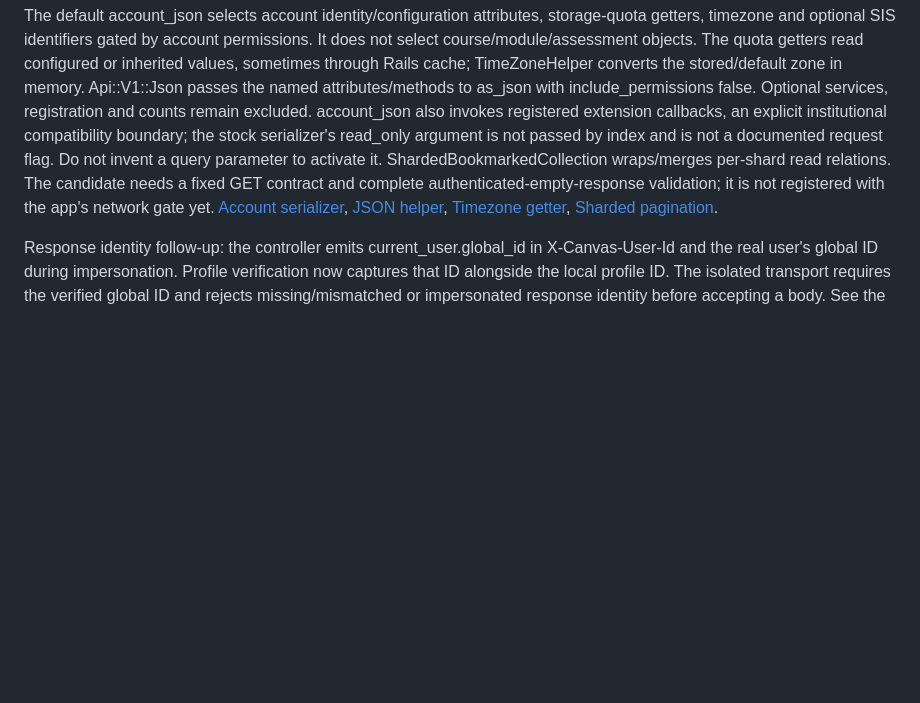
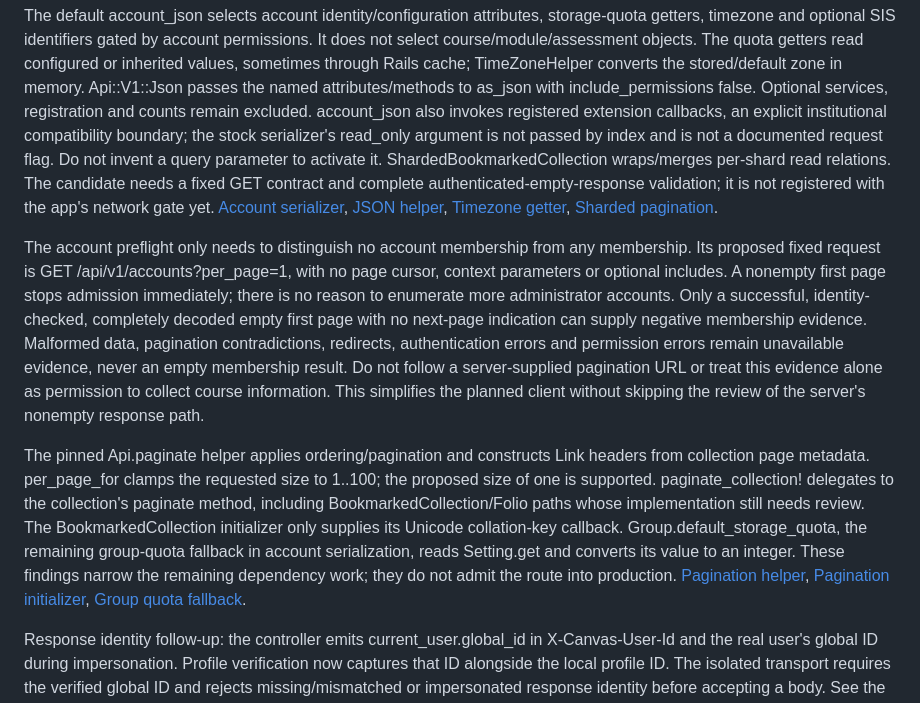
Before and after one commit to keenanselbee/canvas-weekly, a Markdown page: docs/canvas-metadata-permissions-review.md, the part around the change. Rendered like a GitHub page; blank space fills up the shorter version.

Commit message:
docs(canvas): narrow account membership preflight
Specify a fixed first-page account check that rejects any membership without enumerating administrator accounts. Record pagination and quota getter findings and retain unresolved dependency and production-admission limits.

```diff
--- a/docs/canvas-metadata-permissions-review.md
+++ b/docs/canvas-metadata-permissions-review.md
@@ -210,6 +210,31 @@ it is not registered with the app's network gate yet.
 [Timezone getter](https://github.com/instructure/canvas-lms/blob/1c9f0bb8013ed69c4f2efe11fd483025469b7e6c/lib/time_zone_helper.rb),
 [Sharded pagination](https://github.com/instructure/canvas-lms/blob/1c9f0bb8013ed69c4f2efe11fd483025469b7e6c/app/models/sharded_bookmarked_collection.rb).
 
+The account preflight only needs to distinguish no account membership from any
+membership. Its proposed fixed request is GET /api/v1/accounts?per_page=1, with
+no page cursor, context parameters or optional includes. A nonempty first page
+stops admission immediately; there is no reason to enumerate more administrator
+accounts. Only a successful, identity-checked, completely decoded empty first
+page with no next-page indication can supply negative membership evidence.
+Malformed data, pagination contradictions, redirects, authentication errors and
+permission errors remain unavailable evidence, never an empty membership result.
+Do not follow a server-supplied pagination URL or treat this evidence alone as
+permission to collect course information. This simplifies the planned client
+without skipping the review of the server's nonempty response path.
+
+The pinned Api.paginate helper applies ordering/pagination and constructs Link
+headers from collection page metadata. per_page_for clamps the requested size
+to 1..100; the proposed size of one is supported. paginate_collection! delegates
+to the collection's paginate method, including BookmarkedCollection/Folio paths
+whose implementation still needs review. The BookmarkedCollection initializer
+only supplies its Unicode collation-key callback. Group.default_storage_quota,
+the remaining group-quota fallback in account serialization, reads Setting.get
+and converts its value to an integer. These findings narrow the remaining
+dependency work; they do not admit the route into production.
+[Pagination helper](https://github.com/instructure/canvas-lms/blob/1c9f0bb8013ed69c4f2efe11fd483025469b7e6c/lib/api.rb),
+[Pagination initializer](https://github.com/instructure/canvas-lms/blob/1c9f0bb8013ed69c4f2efe11fd483025469b7e6c/config/initializers/bookmarked_collection.rb),
+[Group quota fallback](https://github.com/instructure/canvas-lms/blob/1c9f0bb8013ed69c4f2efe11fd483025469b7e6c/app/models/group.rb).
+
 Response identity follow-up: the controller emits current_user.global_id in
 X-Canvas-User-Id and the real user's global ID during impersonation. Profile
 verification now captures that ID alongside the local profile ID. The isolated
```
Also changed, not shown: docs/implementation-plan.md (+5 -0 lines).
